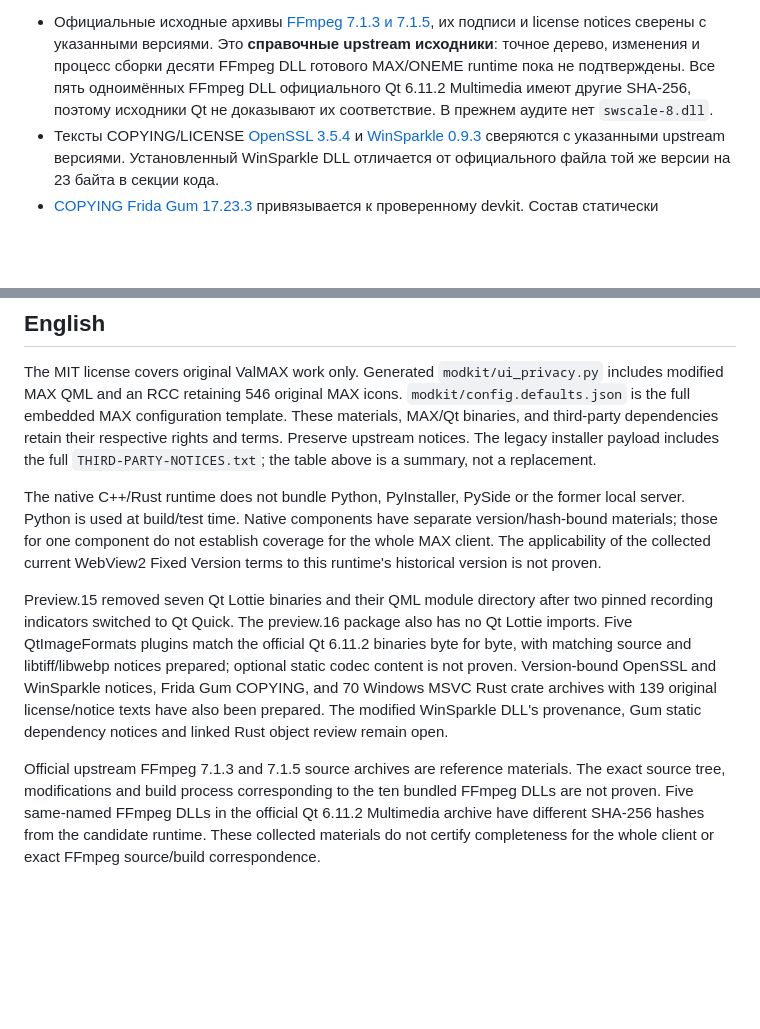
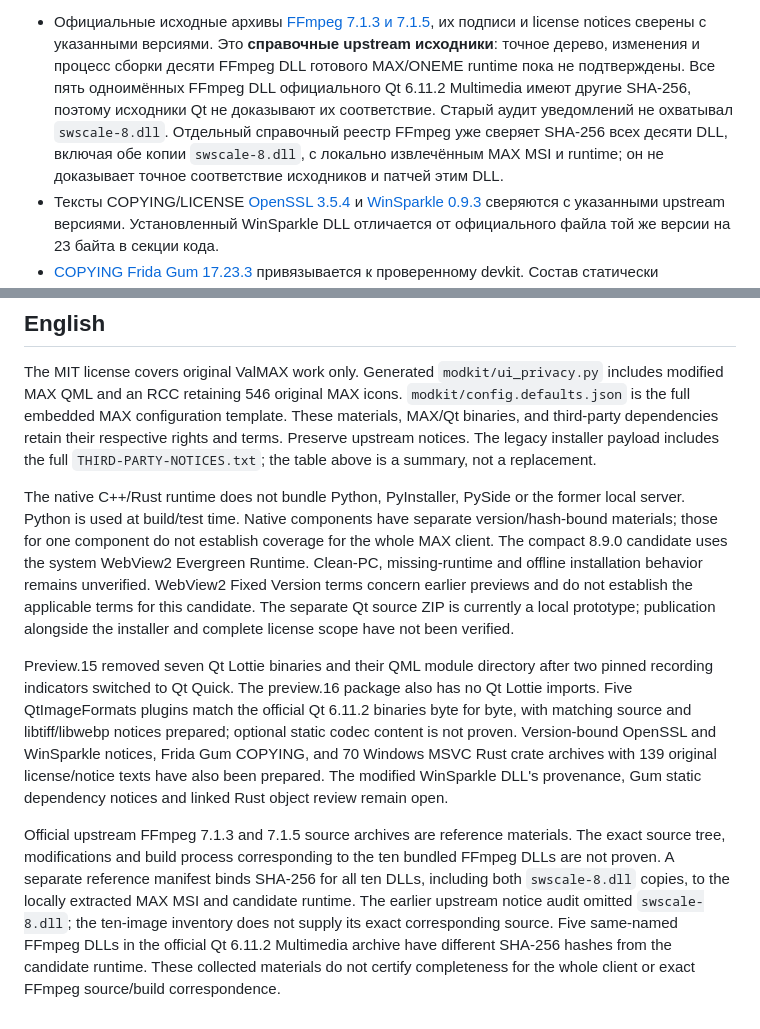
Before and after one commit to govpodi/max-mod-valmax, a Markdown page: THIRD_PARTY_NOTICES.md, 2 parts joined by grey strips. Rendered like a GitHub page; blank space fills up the shorter version.

Commit message:
Clarify compact runtime third-party material scope

```diff
--- a/THIRD_PARTY_NOTICES.md
+++ b/THIRD_PARTY_NOTICES.md
@@ -55,8 +55,11 @@ Lottie в этом наборе остаются шесть корневых DLL
   upstream исходники**: точное дерево, изменения и процесс сборки десяти
   FFmpeg DLL готового MAX/ONEME runtime пока не подтверждены. Все пять
   одноимённых FFmpeg DLL официального Qt 6.11.2 Multimedia имеют другие
-  SHA-256, поэтому исходники Qt не доказывают их соответствие. В прежнем
-  аудите нет `swscale-8.dll`.
+  SHA-256, поэтому исходники Qt не доказывают их соответствие. Старый аудит
+  уведомлений не охватывал `swscale-8.dll`. Отдельный справочный реестр FFmpeg
+  уже сверяет SHA-256 всех десяти DLL, включая обе копии `swscale-8.dll`, с
+  локально извлечённым MAX MSI и runtime; он не доказывает точное соответствие
+  исходников и патчей этим DLL.
 - Тексты COPYING/LICENSE [OpenSSL 3.5.4](https://openssl-library.org/source/license/index.html)
   и [WinSparkle 0.9.3](https://github.com/vslavik/winsparkle/blob/v0.9.3/COPYING)
   сверяются с указанными upstream версиями. Установленный WinSparkle DLL
@@ -99,8 +102,12 @@ The MIT license covers original ValMAX work only. Generated `modkit/ui_privacy.p
 The native C++/Rust runtime does not bundle Python, PyInstaller, PySide or the
 former local server. Python is used at build/test time. Native components have
 separate version/hash-bound materials; those for one component do not establish
-coverage for the whole MAX client. The applicability of the collected current
-WebView2 Fixed Version terms to this runtime's historical version is not proven.
+coverage for the whole MAX client. The compact 8.9.0 candidate uses the system
+WebView2 Evergreen Runtime. Clean-PC, missing-runtime and offline installation
+behavior remains unverified. WebView2 Fixed Version terms concern earlier
+previews and do not establish the applicable terms for this candidate. The
+separate Qt source ZIP is currently a local prototype; publication alongside
+the installer and complete license scope have not been verified.
 
 Preview.15 removed seven Qt Lottie binaries and their QML module directory after
 two pinned recording indicators switched to Qt Quick. The preview.16 package
@@ -114,7 +121,11 @@ notices and linked Rust object review remain open.
 
 Official upstream FFmpeg 7.1.3 and 7.1.5 source archives are reference
 materials. The exact source tree, modifications and build process corresponding
-to the ten bundled FFmpeg DLLs are not proven. Five same-named FFmpeg DLLs in
+to the ten bundled FFmpeg DLLs are not proven. A separate reference manifest
+binds SHA-256 for all ten DLLs, including both `swscale-8.dll` copies, to the
+locally extracted MAX MSI and candidate runtime. The earlier upstream notice
+audit omitted `swscale-8.dll`; the ten-image inventory does not supply its exact
+corresponding source. Five same-named FFmpeg DLLs in
 the official Qt 6.11.2 Multimedia archive have different SHA-256 hashes from
 the candidate runtime. These collected materials do not certify completeness
 for the whole client or exact FFmpeg source/build correspondence.
```
